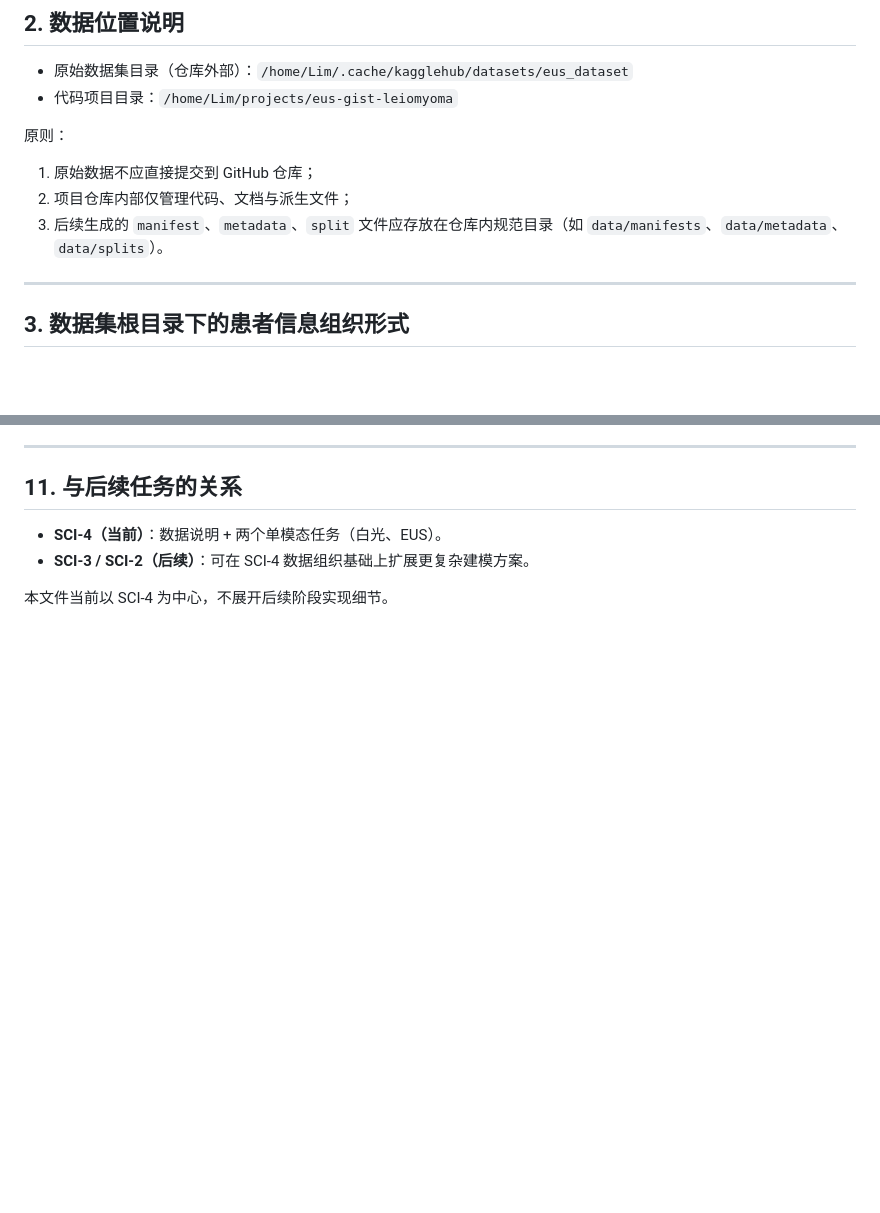
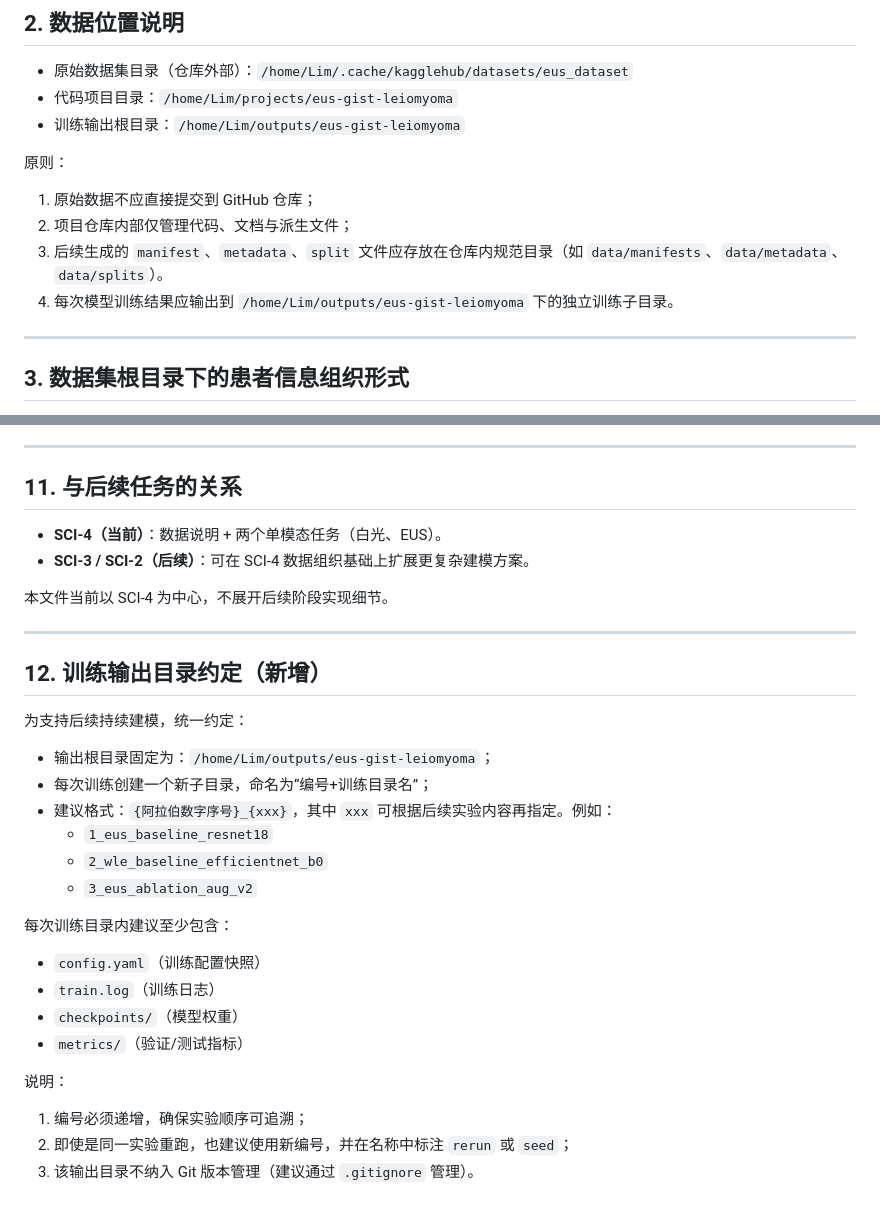
Before and after one commit to CFLIMGQ0/Project4, a Markdown page: DATASETS.md, 2 parts joined by grey strips. Drawn GitHub-style; blank space fills up the shorter version.

Commit message:
docs: 调整训练目录命名为阿拉伯数字序号 (#2)

```diff
--- a/DATASETS.md
+++ b/DATASETS.md
@@ -17,11 +17,13 @@
 ## 2. 数据位置说明
 - 原始数据集目录（仓库外部）：`/home/Lim/.cache/kagglehub/datasets/eus_dataset`
 - 代码项目目录：`/home/Lim/projects/eus-gist-leiomyoma`
+- 训练输出根目录：`/home/Lim/outputs/eus-gist-leiomyoma`
 
 原则：
 1. 原始数据不应直接提交到 GitHub 仓库；
 2. 项目仓库内部仅管理代码、文档与派生文件；
 3. 后续生成的 `manifest`、`metadata`、`split` 文件应存放在仓库内规范目录（如 `data/manifests`、`data/metadata`、`data/splits`）。
+4. 每次模型训练结果应输出到 `/home/Lim/outputs/eus-gist-leiomyoma` 下的独立训练子目录。
 
 ---
 
@@ -137,3 +139,27 @@ SCI-4 仅围绕以下两项任务：
 - **SCI-3 / SCI-2（后续）**：可在 SCI-4 数据组织基础上扩展更复杂建模方案。
 
 本文件当前以 SCI-4 为中心，不展开后续阶段实现细节。
+
+
+---
+
+## 12. 训练输出目录约定（新增）
+为支持后续持续建模，统一约定：
+
+- 输出根目录固定为：`/home/Lim/outputs/eus-gist-leiomyoma`；
+- 每次训练创建一个新子目录，命名为“编号+训练目录名”；
+- 建议格式：`{阿拉伯数字序号}_{xxx}`，其中 `xxx` 可根据后续实验内容再指定。例如：
+  - `1_eus_baseline_resnet18`
+  - `2_wle_baseline_efficientnet_b0`
+  - `3_eus_ablation_aug_v2`
+
+每次训练目录内建议至少包含：
+- `config.yaml`（训练配置快照）
+- `train.log`（训练日志）
+- `checkpoints/`（模型权重）
+- `metrics/`（验证/测试指标）
+
+说明：
+1. 编号必须递增，确保实验顺序可追溯；
+2. 即使是同一实验重跑，也建议使用新编号，并在名称中标注 `rerun` 或 `seed`；
+3. 该输出目录不纳入 Git 版本管理（建议通过 `.gitignore` 管理）。
```
Also changed, not shown: 1 other file.
